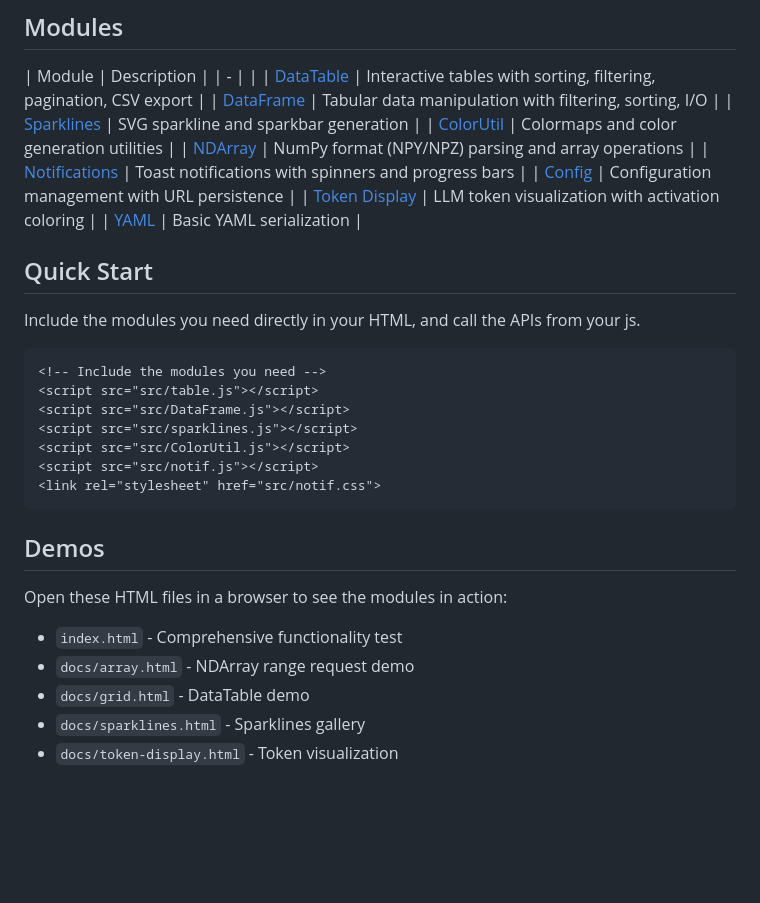
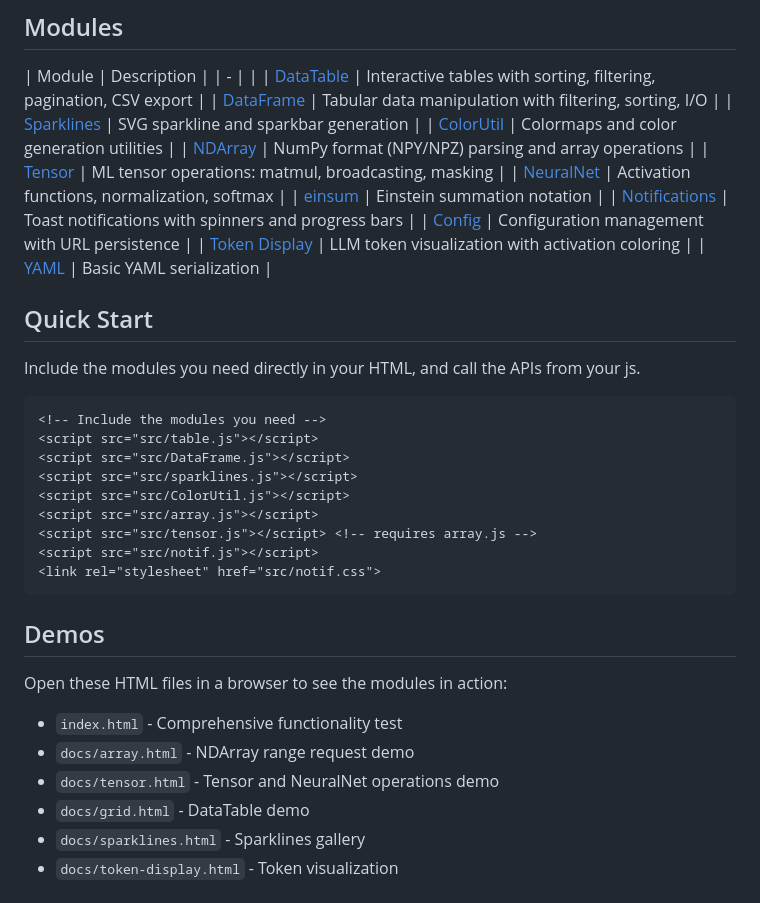
Before and after one commit to mivanit/js-dev-toolkit, a Markdown page: README.md, the part around one of its changes. Rendered like a GitHub page; blank space fills up the shorter version.

````diff
--- a/README.md
+++ b/README.md
@@ -14,6 +14,9 @@ A collection of zero-dependency vanilla JavaScript utilities for frontend develo
 | [Sparklines](#sparklines)       | SVG sparkline and sparkbar generation                              |
 | [ColorUtil](#colorutil)         | Colormaps and color generation utilities                           |
 | [NDArray](#ndarray)             | NumPy format (NPY/NPZ) parsing and array operations                |
+| [Tensor](#tensor)               | ML tensor operations: matmul, broadcasting, masking                |
+| [NeuralNet](#neuralnet)         | Activation functions, normalization, softmax                       |
+| [einsum](#einsum)               | Einstein summation notation                                        |
 | [Notifications](#notifications) | Toast notifications with spinners and progress bars                |
 | [Config](#config)               | Configuration management with URL persistence                      |
 | [Token Display](#token-display) | LLM token visualization with activation coloring                   |
@@ -29,6 +32,8 @@ Include the modules you need directly in your HTML, and call the APIs from your
 <script src="src/DataFrame.js"></script>
 <script src="src/sparklines.js"></script>
 <script src="src/ColorUtil.js"></script>
+<script src="src/array.js"></script>
+<script src="src/tensor.js"></script> <!-- requires array.js -->
 <script src="src/notif.js"></script>
 <link rel="stylesheet" href="src/notif.css">
 ```
@@ -39,6 +44,7 @@ Open these HTML files in a browser to see the modules in action:
 
 - `index.html` - Comprehensive functionality test
 - `docs/array.html` - NDArray range request demo
+- `docs/tensor.html` - Tensor and NeuralNet operations demo
 - `docs/grid.html` - DataTable demo
 - `docs/sparklines.html` - Sparklines gallery
 - `docs/token-display.html` - Token visualization
````
Also changed, not shown: other parts of README.md (+119 -1 lines).
